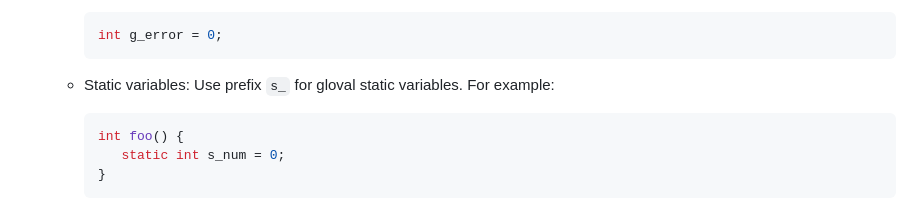
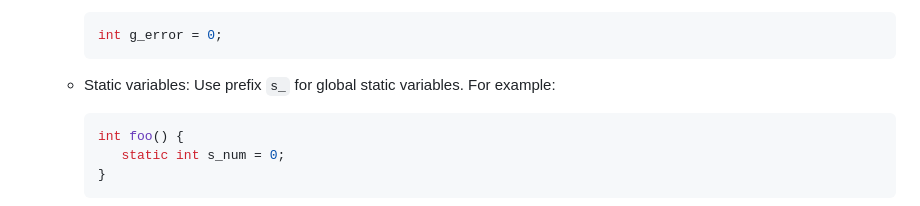
Before and after one commit to IFJ23-Survivalists/IFJ23, a Markdown page: README.md, the part around the change. GitHub-like rendering.

````diff
--- a/README.md
+++ b/README.md
@@ -137,7 +137,7 @@ Please IFJ23 project, please follow these code guidelines:
       int g_error = 0;
       ```
 
-    - Static variables: Use prefix `s_` for gloval static variables. For example:
+    - Static variables: Use prefix `s_` for global static variables. For example:
 
       ```c
       int foo() {
````
